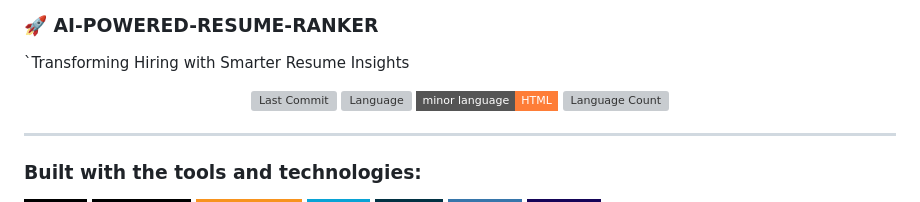
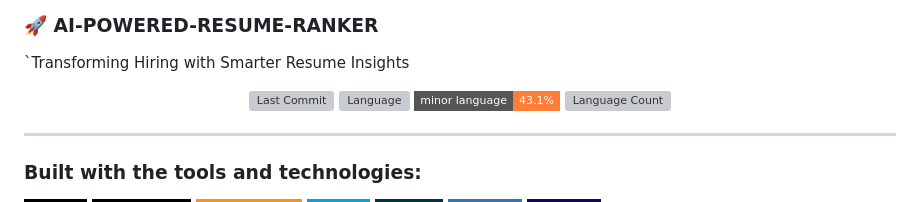
Before and after one commit to pavithraus/AI-powered-Resume-Ranker, a Markdown page: README.md, the part around the change. Rendered like a GitHub page; badges without logos; grey boxes are pictures that could not be loaded.

```diff
--- a/README.md
+++ b/README.md
@@ -5,7 +5,7 @@
 <p align="center">
     <img src="https://img.shields.io/github/last-commit/pavithraus/AI-powered-Resume-Ranker?style=flat-square" alt="Last Commit">
     <img src="https://img.shields.io/github/languages/top/pavithraus/AI-powered-Resume-Ranker?color=blue&style=flat-square" alt="Language">
-    <img src="https://img.shields.io/badge/minor%20language-HTML-orange?style=flat-square" alt="Minor Language">
+    <img src="https://img.shields.io/badge/minor%20language-43.1%-orange?style=flat-square" alt="Minor Language">
     <img src="https://img.shields.io/github/languages/count/pavithraus/AI-powered-Resume-Ranker?style=flat-square" alt="Language Count">
 </p>
 
```
